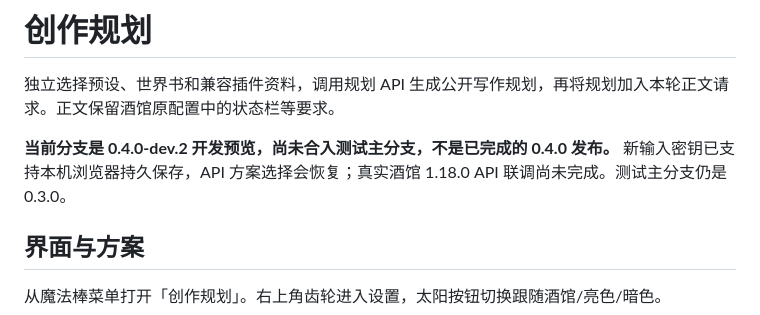
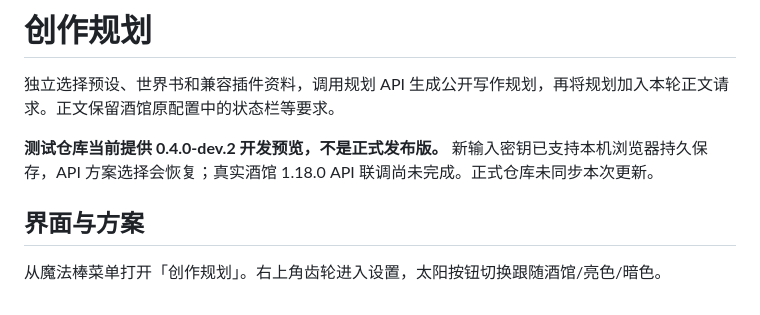
Before and after one commit to Zyzyzy-Dev/CZGHCS, a Markdown page: README.md, the part around the change. GitHub-like rendering.

Commit message:
Document development preview delivery to test repository

```diff
--- a/README.md
+++ b/README.md
@@ -2,7 +2,7 @@
 
 独立选择预设、世界书和兼容插件资料，调用规划 API 生成公开写作规划，再将规划加入本轮正文请求。正文保留酒馆原配置中的状态栏等要求。
 
-**当前分支是 0.4.0-dev.2 开发预览，尚未合入测试主分支，不是已完成的 0.4.0 发布。** 新输入密钥已支持本机浏览器持久保存，API 方案选择会恢复；真实酒馆 1.18.0 API 联调尚未完成。测试主分支仍是 0.3.0。
+**测试仓库当前提供 0.4.0-dev.2 开发预览，不是正式发布版。** 新输入密钥已支持本机浏览器持久保存，API 方案选择会恢复；真实酒馆 1.18.0 API 联调尚未完成。正式仓库未同步本次更新。
 
 ## 界面与方案
 
```
